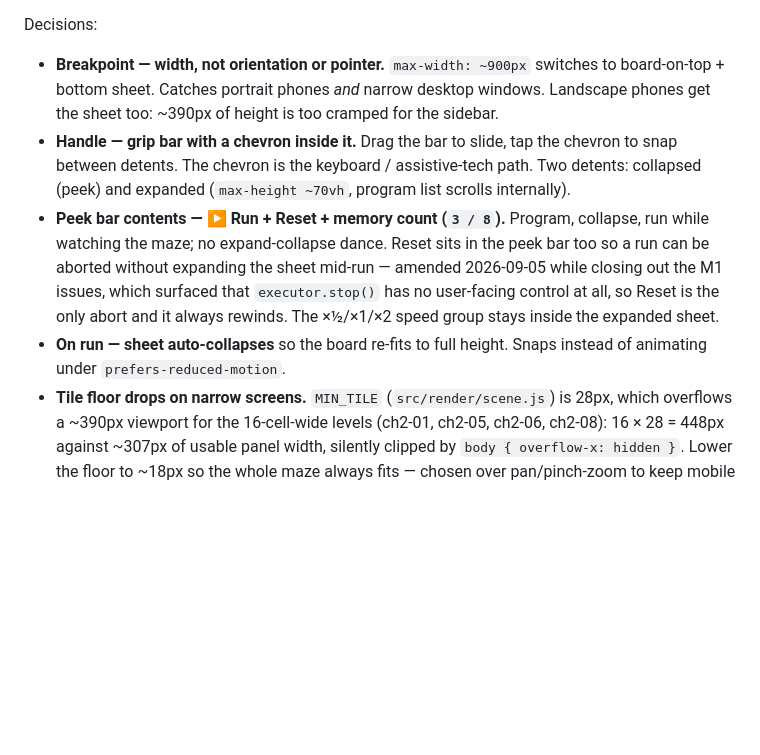
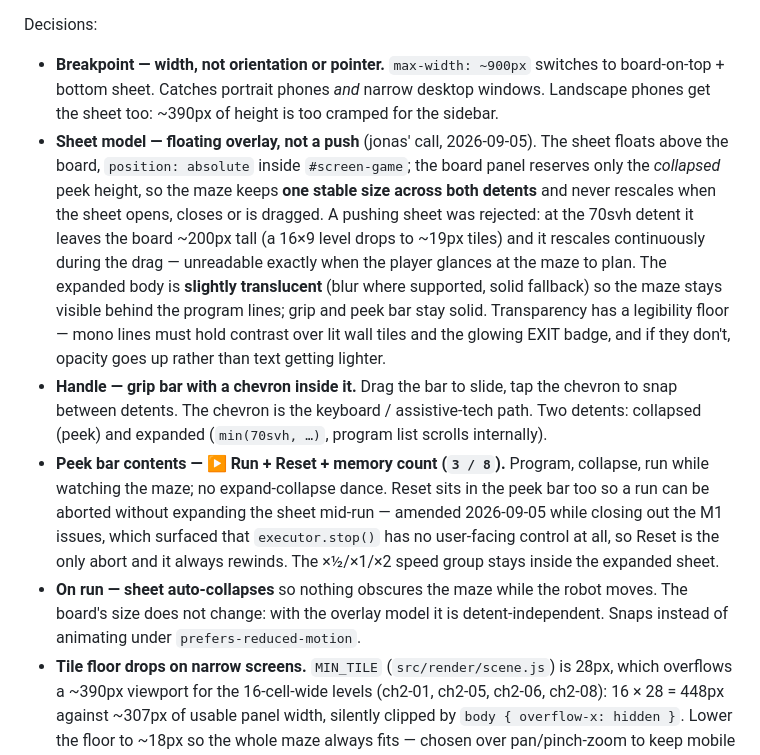
Before and after one commit to jeriks54/loco, a Markdown page: docs/design.md, the part around the change. Rendered like a GitHub page; blank space fills up the shorter version.

Commit message:
docs: M4 sheet model changed to floating overlay + translucency (#15)

```diff
--- a/docs/design.md
+++ b/docs/design.md
@@ -111,17 +111,28 @@ Decisions:
 - **Breakpoint — width, not orientation or pointer.** `max-width: ~900px` switches to
   board-on-top + bottom sheet. Catches portrait phones *and* narrow desktop windows.
   Landscape phones get the sheet too: ~390px of height is too cramped for the sidebar.
+- **Sheet model — floating overlay, not a push** (jonas' call, 2026-09-05). The sheet floats
+  above the board, `position: absolute` inside `#screen-game`; the board panel reserves only
+  the *collapsed* peek height, so the maze keeps **one stable size across both detents** and
+  never rescales when the sheet opens, closes or is dragged. A pushing sheet was rejected: at
+  the 70svh detent it leaves the board ~200px tall (a 16×9 level drops to ~19px tiles) and it
+  rescales continuously during the drag — unreadable exactly when the player glances at the
+  maze to plan. The expanded body is **slightly translucent** (blur where supported, solid
+  fallback) so the maze stays visible behind the program lines; grip and peek bar stay solid.
+  Transparency has a legibility floor — mono lines must hold contrast over lit wall tiles and
+  the glowing EXIT badge, and if they don't, opacity goes up rather than text getting lighter.
 - **Handle — grip bar with a chevron inside it.** Drag the bar to slide, tap the chevron
   to snap between detents. The chevron is the keyboard / assistive-tech path. Two detents:
-  collapsed (peek) and expanded (`max-height ~70vh`, program list scrolls internally).
+  collapsed (peek) and expanded (`min(70svh, …)`, program list scrolls internally).
 - **Peek bar contents — ▶ Run + Reset + memory count (`3 / 8`).** Program, collapse, run
   while watching the maze; no expand-collapse dance. Reset sits in the peek bar too so a run
   can be aborted without expanding the sheet mid-run — amended 2026-09-05 while closing out
   the M1 issues, which surfaced that `executor.stop()` has no user-facing control at all, so
   Reset is the only abort and it always rewinds. The ×½/×1/×2 speed group stays inside the
   expanded sheet.
-- **On run — sheet auto-collapses** so the board re-fits to full height. Snaps instead of
-  animating under `prefers-reduced-motion`.
+- **On run — sheet auto-collapses** so nothing obscures the maze while the robot moves. The
+  board's size does not change: with the overlay model it is detent-independent. Snaps instead
+  of animating under `prefers-reduced-motion`.
 - **Tile floor drops on narrow screens.** `MIN_TILE` (`src/render/scene.js`) is 28px, which
   overflows a ~390px viewport for the 16-cell-wide levels (ch2-01, ch2-05, ch2-06, ch2-08):
   16 × 28 = 448px against ~307px of usable panel width, silently clipped by
```
